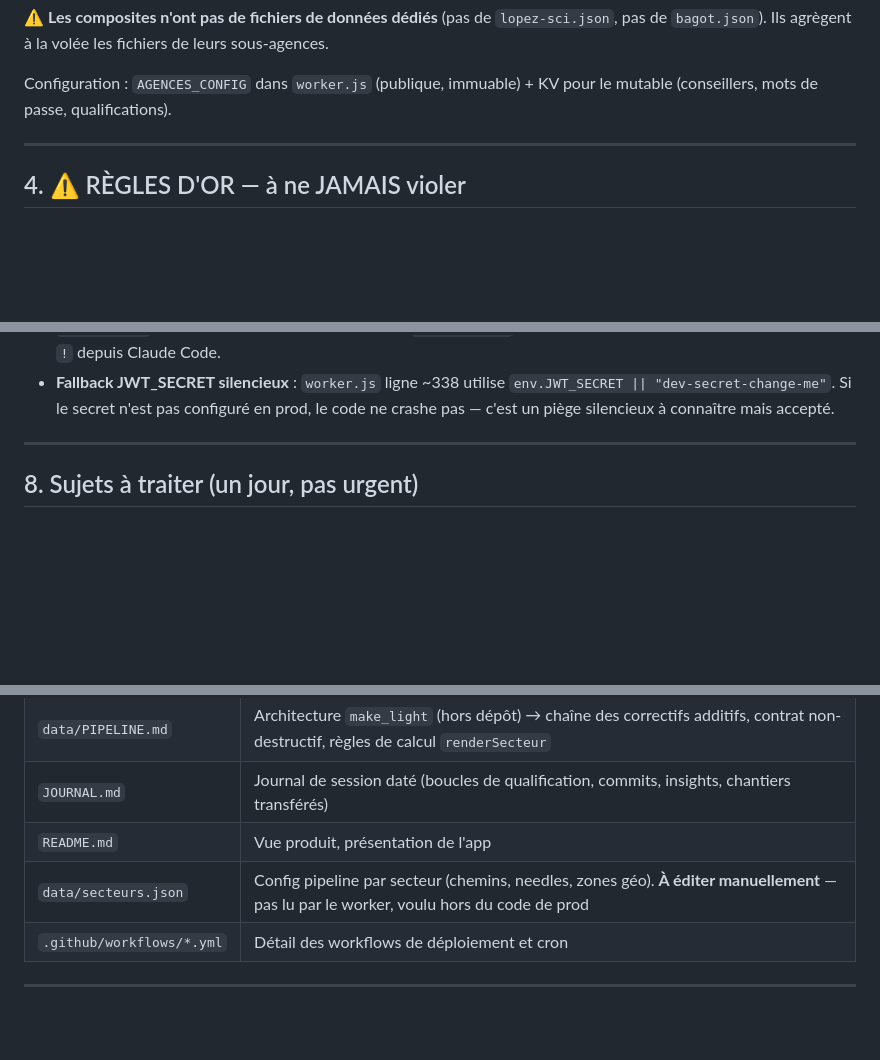
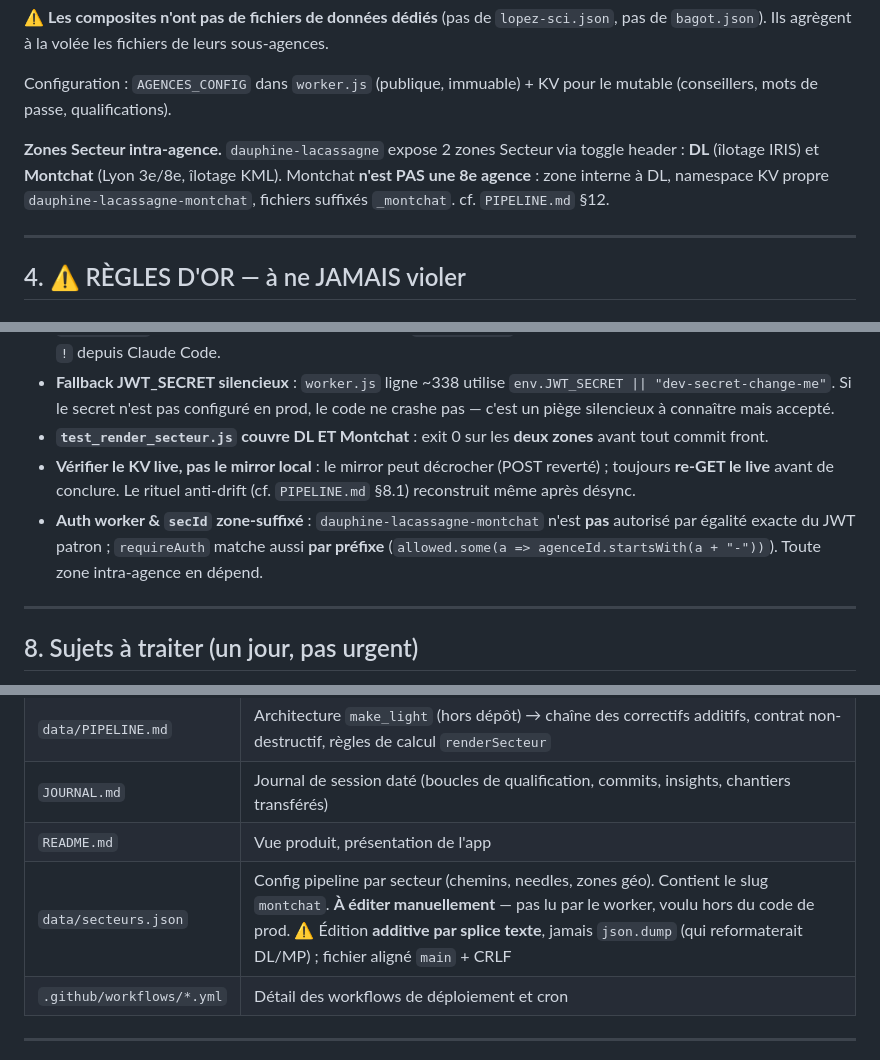
Before and after one commit to liquid69006/DPE-PROSPECTOR, a Markdown page: CLAUDE.md, 3 parts joined by grey strips. GitHub-like rendering; blank space fills up the shorter version.

```diff
--- a/CLAUDE.md
+++ b/CLAUDE.md
@@ -61,6 +61,8 @@ Pas de `package.json`, pas de NPM. Libs tierces embarquées dans `lib/` (docxtem
 ⚠️ **Les composites n'ont pas de fichiers de données dédiés** (pas de `lopez-sci.json`, pas de `bagot.json`). Ils agrègent à la volée les fichiers de leurs sous-agences.
 
 Configuration : `AGENCES_CONFIG` dans `worker.js` (publique, immuable) + KV pour le mutable (conseillers, mots de passe, qualifications).
+
+**Zones Secteur intra-agence.** `dauphine-lacassagne` expose 2 zones Secteur via toggle header : **DL** (îlotage IRIS) et **Montchat** (Lyon 3e/8e, îlotage KML). Montchat **n'est PAS une 8e agence** : zone interne à DL, namespace KV propre `dauphine-lacassagne-montchat`, fichiers suffixés `_montchat`. cf. `PIPELINE.md` §12.
 
 ---
 
@@ -179,6 +183,9 @@ Ces points sont **connus**, **acceptés en l'état**, et ne doivent **pas** êtr
 - Logs/diags/audits intermédiaires conservés dans `data/` (volontaire)
 - **Le `!` de Claude Code route en bash, pas en PowerShell.** Pour les commandes Windows-spécifiques (`Out-File`, `Remove-Item`, secrets Wrangler interactifs comme `load_jwt.ps1`), utiliser la session PowerShell directe — pas le `!` depuis Claude Code.
 - **Fallback JWT_SECRET silencieux** : `worker.js` ligne ~338 utilise `env.JWT_SECRET || "dev-secret-change-me"`. Si le secret n'est pas configuré en prod, le code ne crashe pas — c'est un piège silencieux à connaître mais accepté.
+- **`test_render_secteur.js` couvre DL ET Montchat** : exit 0 sur les **deux zones** avant tout commit front.
+- **Vérifier le KV live, pas le mirror local** : le mirror peut décrocher (POST reverté) ; toujours **re-GET le live** avant de conclure. Le rituel anti-drift (cf. `PIPELINE.md` §8.1) reconstruit même après désync.
+- **Auth worker & `secId` zone-suffixé** : `dauphine-lacassagne-montchat` n'est **pas** autorisé par égalité exacte du JWT patron ; `requireAuth` matche aussi **par préfixe** (`allowed.some(a => agenceId.startsWith(a + "-"))`). Toute zone intra-agence en dépend.
 
 ---
 
@@ -220,7 +227,7 @@ Les secrets se gèrent via :
 | `data/PIPELINE.md` | Architecture `make_light` (hors dépôt) → chaîne des correctifs additifs, contrat non-destructif, règles de calcul `renderSecteur` |
 | `JOURNAL.md` | Journal de session daté (boucles de qualification, commits, insights, chantiers transférés) |
 | `README.md` | Vue produit, présentation de l'app |
-| `data/secteurs.json` | Config pipeline par secteur (chemins, needles, zones géo). **À éditer manuellement** — pas lu par le worker, voulu hors du code de prod |
+| `data/secteurs.json` | Config pipeline par secteur (chemins, needles, zones géo). Contient le slug `montchat`. **À éditer manuellement** — pas lu par le worker, voulu hors du code de prod. ⚠️ Édition **additive par splice texte**, jamais `json.dump` (qui reformaterait DL/MP) ; fichier aligné `main` + CRLF |
 | `.github/workflows/*.yml` | Détail des workflows de déploiement et cron |
 
 ---
```
Also changed, not shown: other parts of CLAUDE.md (+2 -0 lines), JOURNAL.md (+43 -0 lines), PIPELINE.md (+42 -0 lines).
